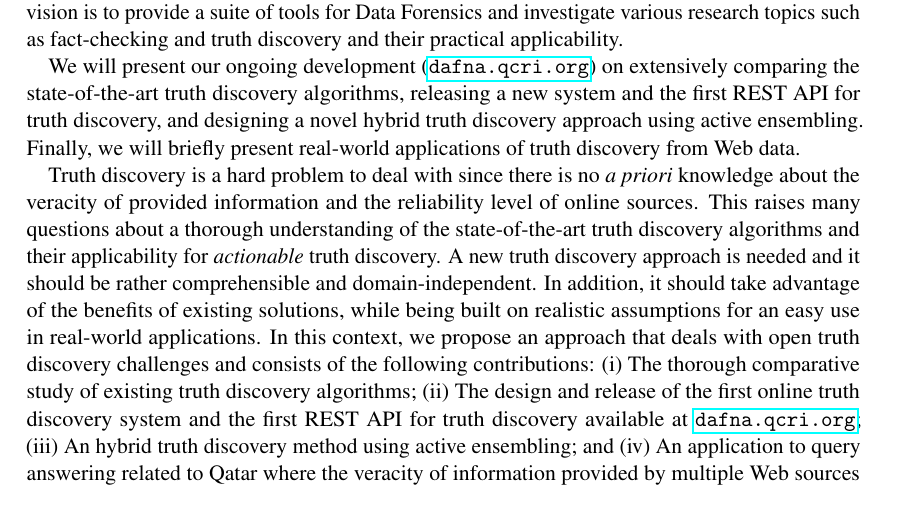
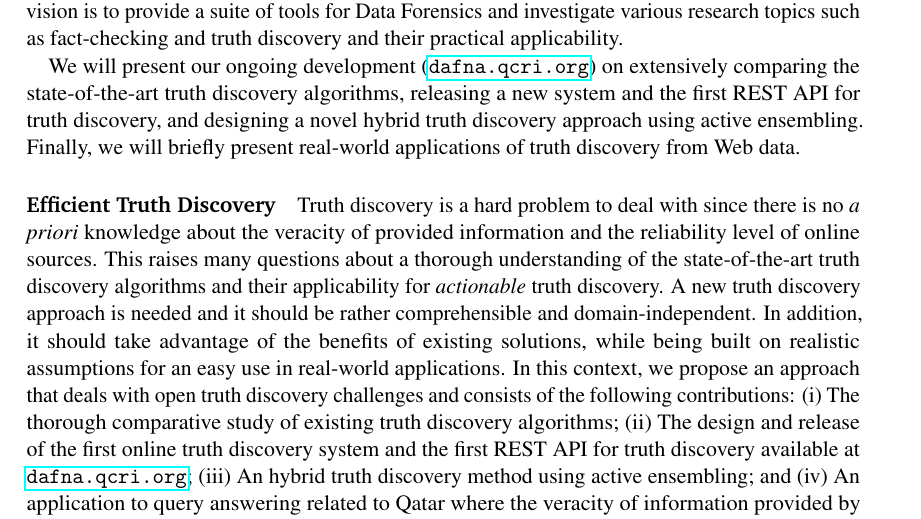
Before and after one commit to baalamine/qf-discoverings, a LaTeX document (ARC16/main.tex): part of the page, cut so that both start at the same text. The pictures show the PDF file ARC16/main.pdf that the author committed with the source.

Commit message:
submitted abstract

```diff
--- a/ARC16/main.tex
+++ b/ARC16/main.tex
@@ -81,7 +81,7 @@ We will present our ongoing development (\url{dafna.qcri.org}) on extensively co
 the first REST API for truth discovery, and designing a novel hybrid truth discovery approach using active ensembling. Finally, we will briefly present real-world
 applications of truth discovery from Web data.
 
-Truth discovery is a hard problem to deal with since there is no {\it a priori} knowledge about the veracity of provided information and the reliability level of online sources.
+\paragraph*{Efficient Truth Discovery}Truth discovery is a hard problem to deal with since there is no {\it a priori} knowledge about the veracity of provided information and the reliability level of online sources.
 This raises many questions about a thorough understanding of the state-of-the-art truth discovery algorithms and their applicability for {\it actionable} truth discovery.  A new
 truth discovery approach is needed and it should be rather comprehensible and domain-independent. In addition, it should take  advantage of the benefits of existing solutions, while
 being built on realistic assumptions for an easy use in real-world applications.  In this context, we propose an approach that deals with open truth discovery challenges and consists
```
Also changed, not shown: ARC16/main.pdf.
